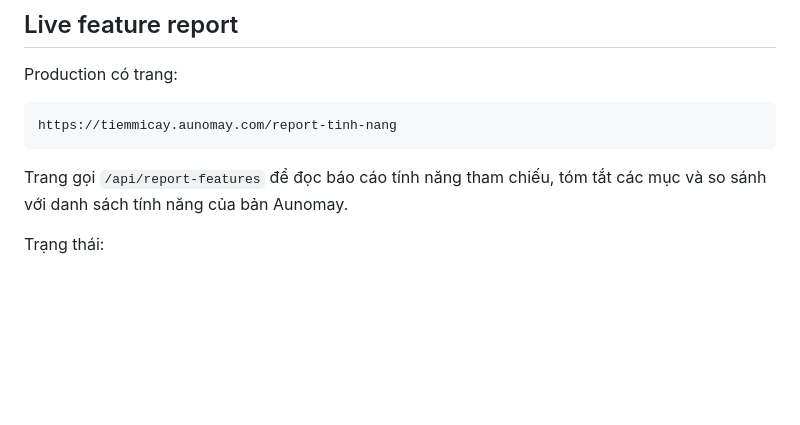
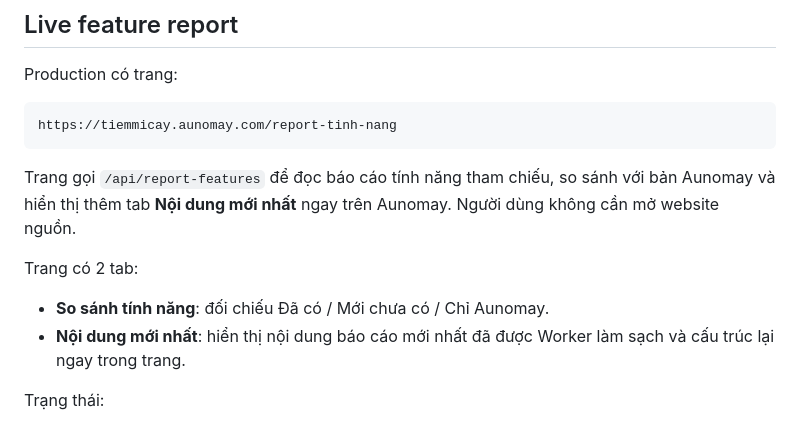
Before and after one commit to dhtoan/tiem-mi-cay, a Markdown page: README.md, the part around the change. GitHub-like rendering; blank space fills up the shorter version.

Commit message:
docs: describe internal latest report tab

````diff
--- a/README.md
+++ b/README.md
@@ -311,7 +311,12 @@ Production có trang:
 https://tiemmicay.aunomay.com/report-tinh-nang
 ```
 
-Trang gọi `/api/report-features` để đọc báo cáo tính năng tham chiếu, tóm tắt các mục và so sánh với danh sách tính năng của bản Aunomay.
+Trang gọi `/api/report-features` để đọc báo cáo tính năng tham chiếu, so sánh với bản Aunomay và hiển thị thêm tab **Nội dung mới nhất** ngay trên Aunomay. Người dùng không cần mở website nguồn.
+
+Trang có 2 tab:
+
+- **So sánh tính năng**: đối chiếu Đã có / Mới chưa có / Chỉ Aunomay.
+- **Nội dung mới nhất**: hiển thị nội dung báo cáo mới nhất đã được Worker làm sạch và cấu trúc lại ngay trong trang.
 
 Trạng thái:
 
````
